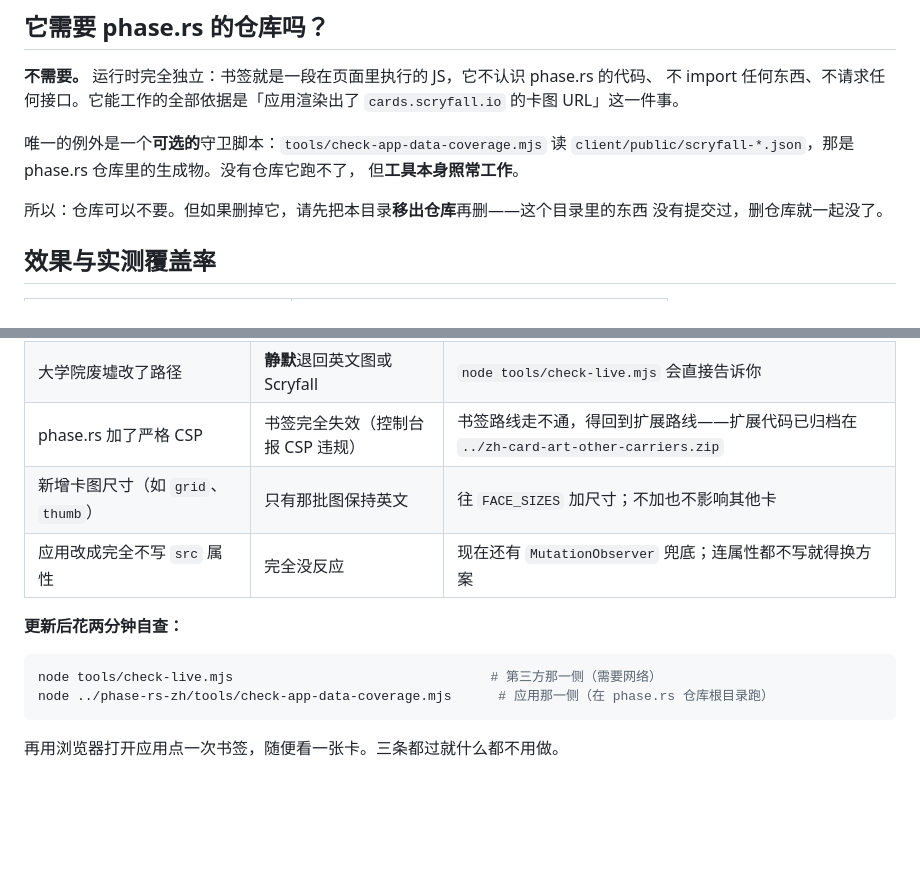
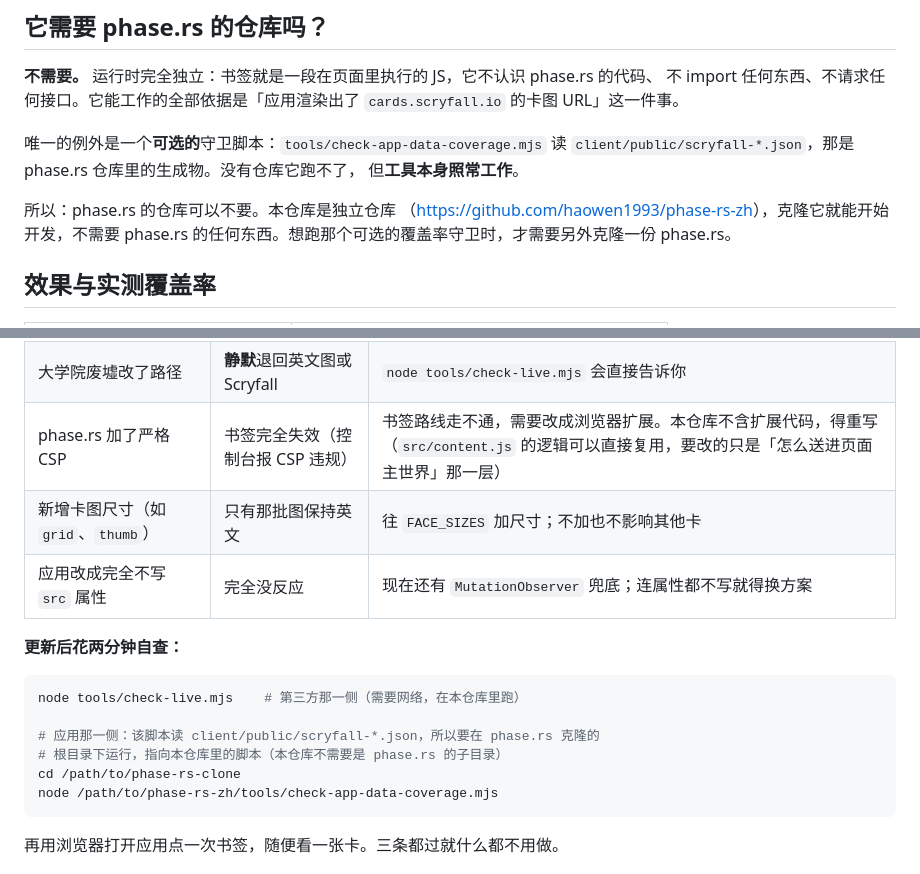
Before and after one commit to haowen1993/phase-rs-zh, a Markdown page: README.md, 2 parts joined by grey strips. GitHub-like rendering; blank space fills up the shorter version.

Commit message:
docs: 修正 README 里假设本工具寄居在 phase.rs 仓库内的路径与说法

````diff
--- a/README.md
+++ b/README.md
@@ -39,8 +39,9 @@
 `client/public/scryfall-*.json`，那是 phase.rs 仓库里的生成物。没有仓库它跑不了，
 但**工具本身照常工作**。
 
-所以：仓库可以不要。但如果删掉它，请先把本目录**移出仓库**再删——这个目录里的东西
-没有提交过，删仓库就一起没了。
+所以：phase.rs 的仓库可以不要。本仓库是独立仓库
+（<https://github.com/haowen1993/phase-rs-zh>），克隆它就能开始开发，不需要
+phase.rs 的任何东西。想跑那个可选的覆盖率守卫时，才需要另外克隆一份 phase.rs。
 
 ## 效果与实测覆盖率
 
@@ -129,15 +130,19 @@ userscript 管理器的默认沙箱也改不了（所以必须写 `@inject-into
 | --- | --- | --- |
 | phase.rs 换掉卡图 CDN（不再用 Scryfall） | 点书签后**完全没反应** | 改 `src/content.js` 里两个 host 常量与路径判断（几行），重新构建 |
 | 大学院废墟改了路径 | **静默**退回英文图或 Scryfall | `node tools/check-live.mjs` 会直接告诉你 |
-| phase.rs 加了严格 CSP | 书签完全失效（控制台报 CSP 违规） | 书签路线走不通，得回到扩展路线——扩展代码已归档在 `../zh-card-art-other-carriers.zip` |
+| phase.rs 加了严格 CSP | 书签完全失效（控制台报 CSP 违规） | 书签路线走不通，需要改成浏览器扩展。本仓库不含扩展代码，得重写（`src/content.js` 的逻辑可以直接复用，要改的只是「怎么送进页面主世界」那一层） |
 | 新增卡图尺寸（如 `grid`、`thumb`） | 只有那批图保持英文 | 往 `FACE_SIZES` 加尺寸；不加也不影响其他卡 |
 | 应用改成完全不写 `src` 属性 | 完全没反应 | 现在还有 `MutationObserver` 兜底；连属性都不写就得换方案 |
 
 **更新后花两分钟自查：**
 
 ```bash
-node tools/check-live.mjs                                 # 第三方那一侧（需要网络）
-node ../phase-rs-zh/tools/check-app-data-coverage.mjs      # 应用那一侧（在 phase.rs 仓库根目录跑）
+node tools/check-live.mjs    # 第三方那一侧（需要网络，在本仓库里跑）
+
+# 应用那一侧：该脚本读 client/public/scryfall-*.json，所以要在 phase.rs 克隆的
+# 根目录下运行，指向本仓库里的脚本（本仓库不需要是 phase.rs 的子目录）
+cd /path/to/phase-rs-clone
+node /path/to/phase-rs-zh/tools/check-app-data-coverage.mjs
 ```
 
 再用浏览器打开应用点一次书签，随便看一张卡。三条都过就什么都不用做。
````
